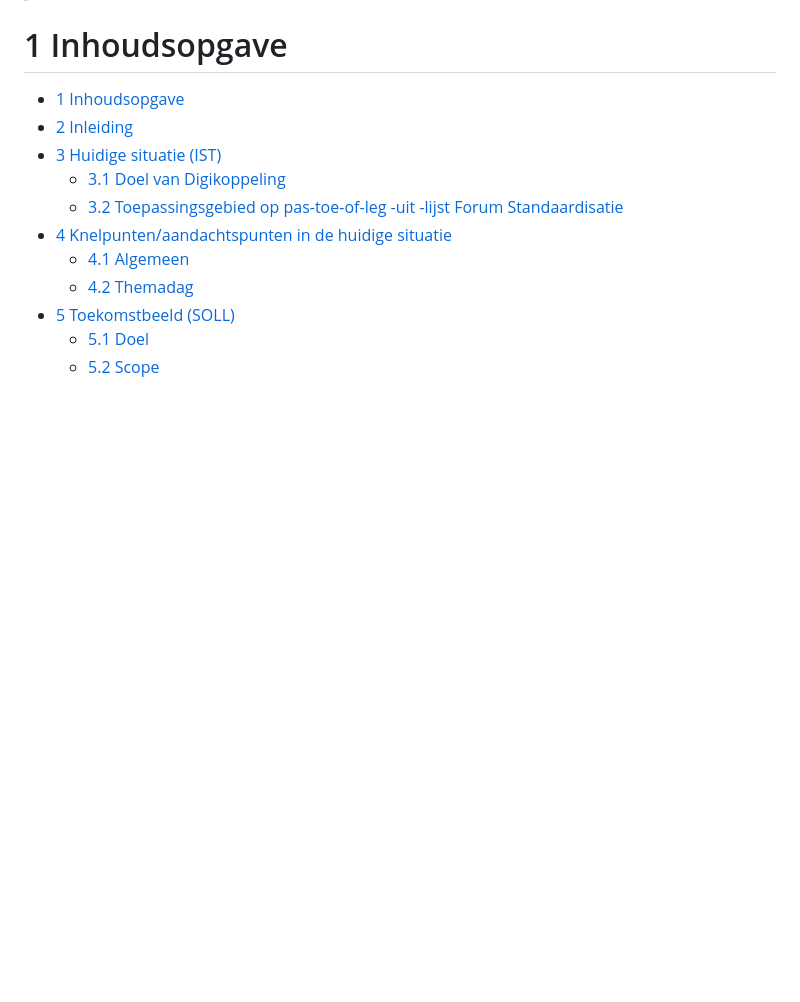
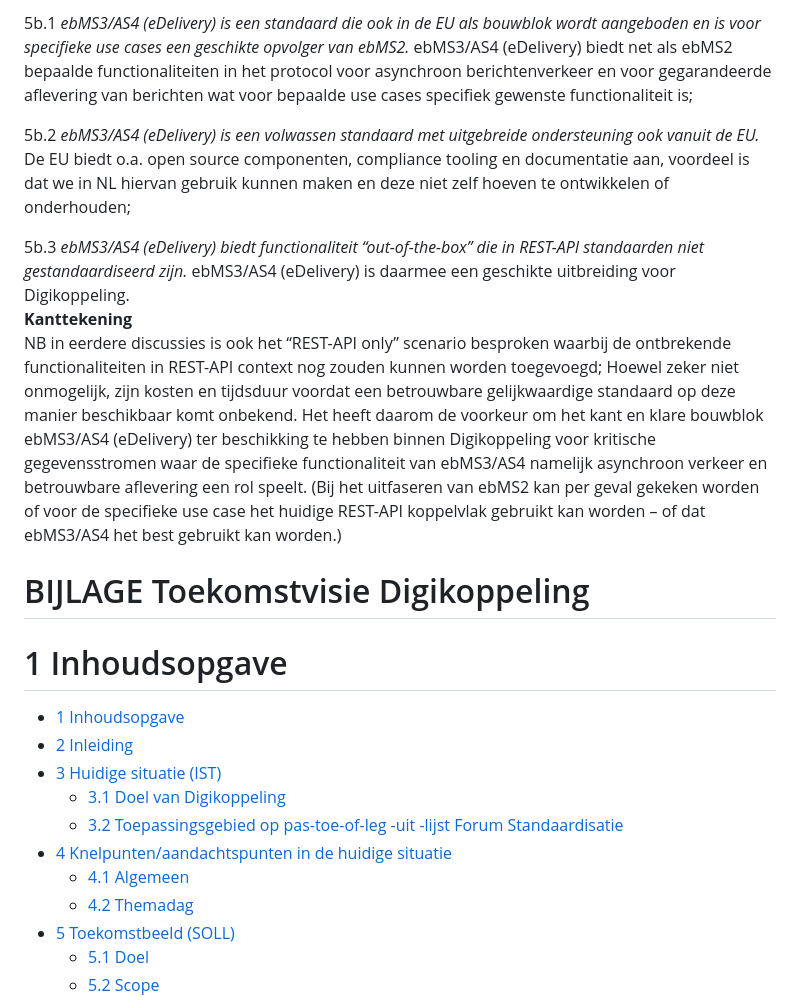
Before and after one commit to Logius-standaarden/Digikoppeling-Toekomstvisie, a Markdown page: Toekomstvisie_Digikoppeling.md, the part around one of its changes. Rendered like a GitHub page; blank space fills up the shorter version.

```diff
--- a/Toekomstvisie_Digikoppeling.md
+++ b/Toekomstvisie_Digikoppeling.md
@@ -12,3 +43,17 @@ Versie: 16-09-26
+5b.1 _ebMS3/AS4 (eDelivery) is een standaard die ook in de EU als bouwblok wordt aangeboden en is voor specifieke use cases een geschikte opvolger van ebMS2._
+ebMS3/AS4 (eDelivery) biedt net als ebMS2 bepaalde functionaliteiten in het protocol voor asynchroon berichtenverkeer en voor gegarandeerde aflevering van berichten wat voor bepaalde use cases specifiek gewenste functionaliteit is;
+
+5b.2 _ebMS3/AS4 (eDelivery) is een volwassen standaard met uitgebreide ondersteuning ook vanuit de EU._ De EU biedt o.a. open source componenten, compliance tooling en documentatie aan, voordeel is dat we in NL hiervan gebruik kunnen maken en deze niet zelf hoeven te ontwikkelen of onderhouden;
+
+5b.3 _ebMS3/AS4 (eDelivery) biedt functionaliteit “out-of-the-box” die in REST-API standaarden niet gestandaardiseerd zijn._ ebMS3/AS4 (eDelivery) is daarmee een geschikte uitbreiding voor Digikoppeling. <BR>
+__Kanttekening__ <BR>
+NB in eerdere discussies is ook het “REST-API only” scenario besproken waarbij de ontbrekende functionaliteiten in REST-API context nog zouden kunnen worden toegevoegd;
+Hoewel zeker niet onmogelijk, zijn kosten en tijdsduur voordat een betrouwbare gelijkwaardige standaard op deze manier beschikbaar komt onbekend.
+Het heeft daarom de voorkeur om het kant en klare bouwblok ebMS3/AS4 (eDelivery) ter beschikking te hebben binnen Digikoppeling voor kritische gegevensstromen waar de specifieke functionaliteit van ebMS3/AS4 namelijk asynchroon verkeer en betrouwbare aflevering een rol speelt.
+(Bij het uitfaseren van ebMS2 kan per geval gekeken worden of voor de specifieke use case het huidige REST-API koppelvlak gebruikt kan worden – of dat ebMS3/AS4 het best gebruikt kan worden.)
+
+
+# BIJLAGE Toekomstvisie Digikoppeling
 
 1 Inhoudsopgave
 ===============
```
Also changed, not shown: other parts of Toekomstvisie_Digikoppeling.md (+32 -1 lines).
